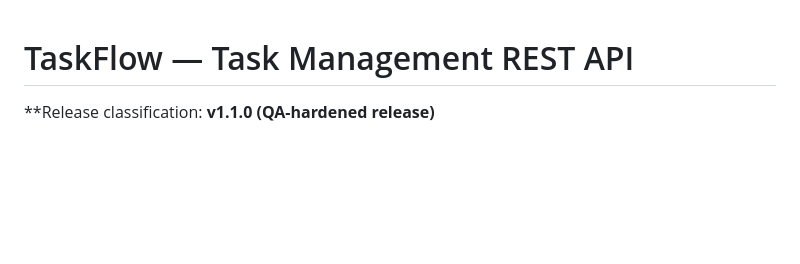
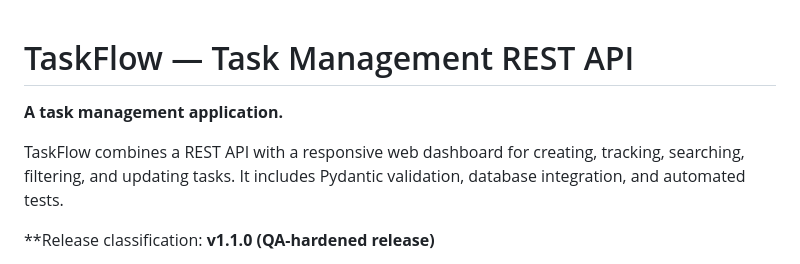
Before and after one commit to snehh01/taskflow-api, a Markdown page: README.md, the part around the change. Drawn GitHub-style; blank space fills up the shorter version.

```diff
--- a/README.md
+++ b/README.md
@@ -1,4 +1,8 @@
 # TaskFlow — Task Management REST API
+
+**A task management application.**
+
+TaskFlow combines a REST API with a responsive web dashboard for creating, tracking, searching, filtering, and updating tasks. It includes Pydantic validation, database integration, and automated tests.
 
 **Release classification: **v1.1.0 (QA-hardened release)**
 
```
